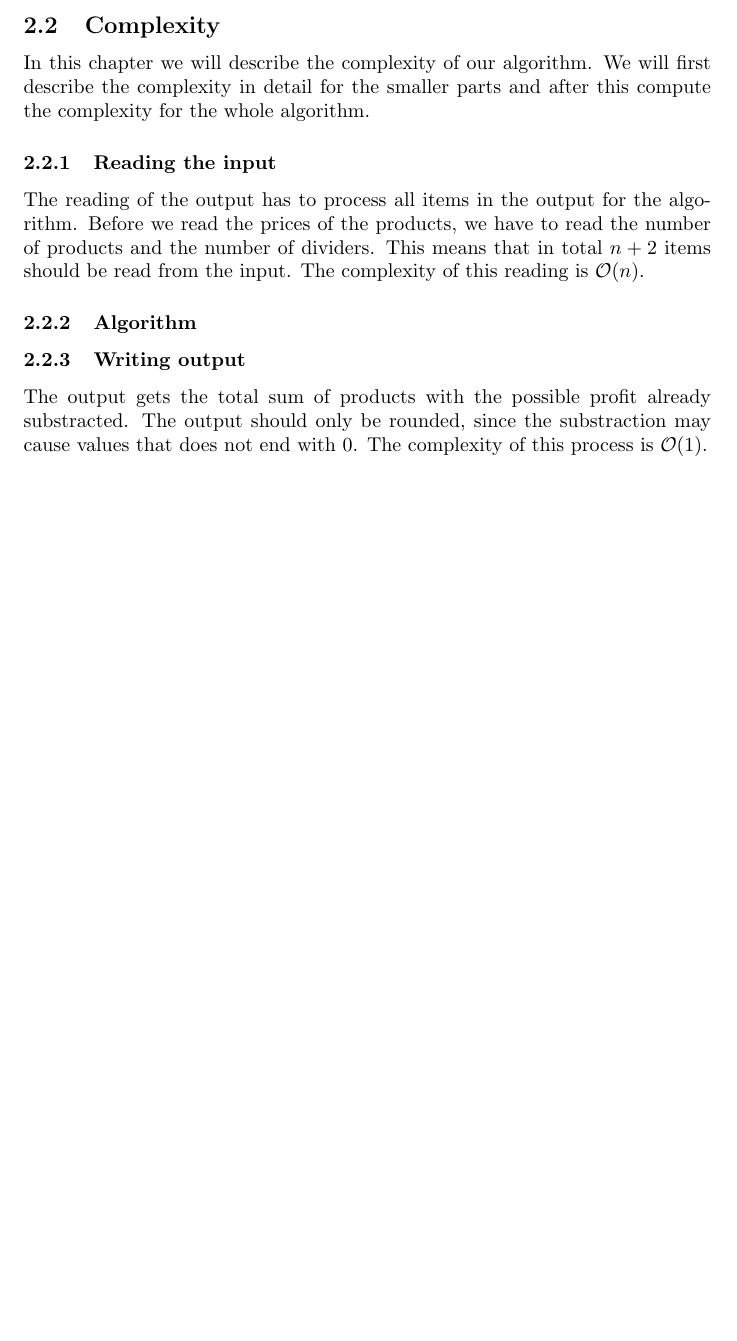
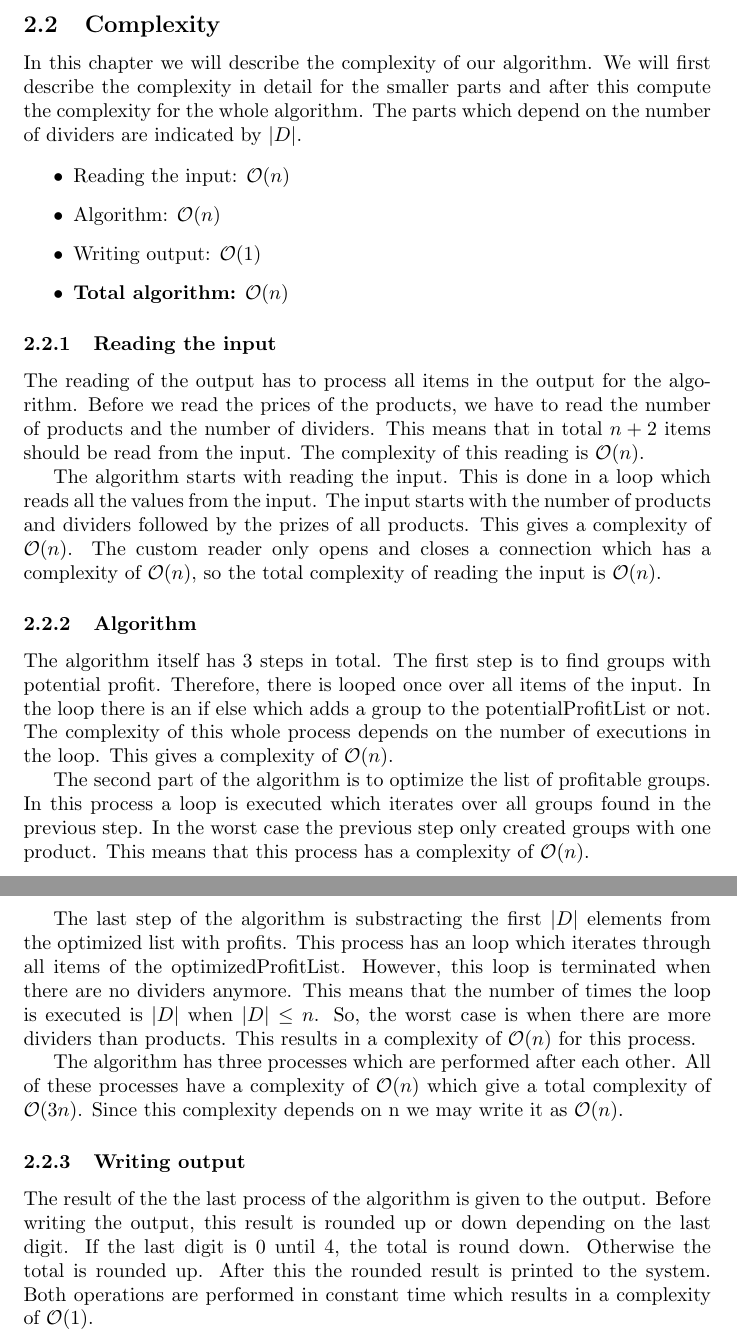
Before and after one commit to TonyApD/Algo-PO2-Merry-Pippin, a LaTeX document (Documentation/Documentation_Algorithm.tex): part of page 4 of 5 before the commit and two parts of pages 4 and 5 of 6 after it, the two joined at a grey line, cut so that both start at the same text, the shorter picture padded with empty space. Compiled offline with pdfLaTeX.

Commit message:
Complexity added to docu

```diff
--- a/Documentation/Documentation_Algorithm.tex
+++ b/Documentation/Documentation_Algorithm.tex
@@ -60,15 +60,31 @@ In this section we will discuss the Correctness of the processes.
 \subsubsection{Computing output}
 
 \subsection{Complexity}
-In this chapter we will describe the complexity of our algorithm. We will first describe the complexity in detail for the smaller parts and after this compute the complexity for the whole algorithm.
+In this chapter we will describe the complexity of our algorithm. We will first describe the complexity in detail for the smaller parts and after this compute the complexity for the whole algorithm. The parts which depend on the number of dividers are indicated by $|D|$.
+
+\begin{itemize}
+  \item Reading the input: $\bigO{n}$
+  \item Algorithm: $\bigO{n}$
+  \item Writing output: $\bigO{1}$
+  \item \textbf{Total algorithm:} $\bigO{n}$
+\end{itemize}
 
 \subsubsection{Reading the input}
 The reading of the output has to process all items in the output for the algorithm. Before we read the prices of the products, we have to read the number of products and the number of dividers. This means that in total $n + 2$ items should be read from the input. The complexity of this reading is $\bigO{n}$.
 
+The algorithm starts with reading the input. This is done in a loop which reads all the values from the input. The input starts with the number of products and dividers followed by the prizes of all products. This gives a complexity of $\bigO{n}$. The custom reader only opens and closes a connection which has a complexity of $\bigO{n}$, so the total complexity of reading the input is $\bigO{n}$.
+
 \subsubsection{Algorithm}
+The algorithm itself has 3 steps in total. The first step is to find groups with potential profit. Therefore, there is looped once over all items of the input. In the loop there is an if else which adds a group to the potentialProfitList or not. The complexity of this whole process depends on the number of executions in the loop. This gives a complexity of $\bigO{n}$.
+
+The second part of the algorithm is to optimize the list of profitable groups. In this process a loop is executed which iterates over all groups found in the previous step. In the worst case the previous step only created groups with one product. This means that this process has a complexity of $\bigO{n}$.
+
+The last step of the algorithm is substracting the first $|D|$ elements from the optimized list with profits. This process has an loop which iterates through all items of the optimizedProfitList. However, this loop is terminated when there are no dividers anymore. This means that the number of times the loop is executed is $|D|$ when $|D| \leq n$. So, the worst case is when there are more dividers than products. This results in a complexity of $\bigO{n}$ for this process.
+
+The algorithm has three processes which are performed after each other. All of these processes have a complexity of $\bigO{n}$ which give a total complexity of $\bigO{3n}$. Since this complexity depends on n we may write it as $\bigO{n}$.
 
 \subsubsection{Writing output}
-The output gets the total sum of products with the possible profit already substracted. The output should only be rounded, since the substraction may cause values that does not end with 0. The complexity of this process is $\bigO{1}$.
+The result of the the last process of the algorithm is given to the output. Before writing the output, this result is rounded up or down depending on the last digit. If the last digit is 0 until 4, the total is round down. Otherwise the total is rounded up. After this the rounded result is printed to the system. Both operations are performed in constant time which results in a complexity of $\bigO{1}$.
 
 \newpage
 \section{Reference}
```
